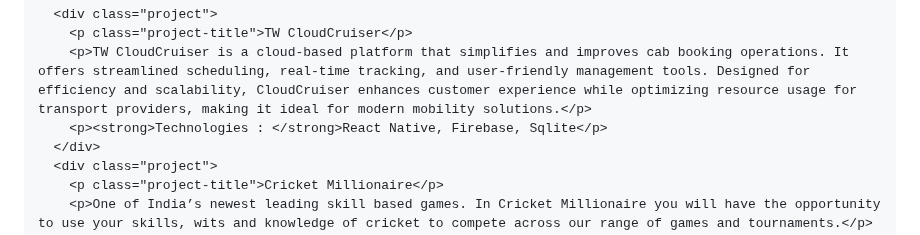
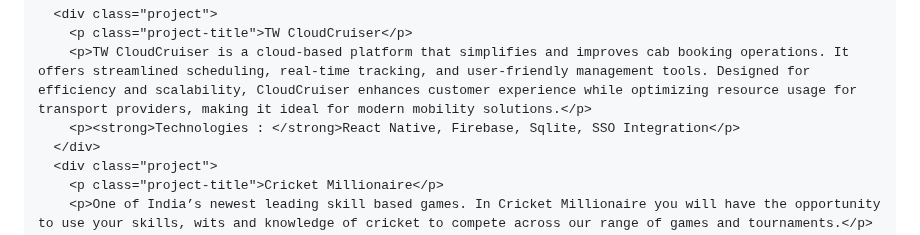
Before and after one commit to ranjithnagiri/ranjithnagiri.github.io, a Markdown page: README.md, the part around the change. Drawn GitHub-style.

```diff
--- a/README.md
+++ b/README.md
@@ -154,7 +154,7 @@
       <div class="project">
         <p class="project-title">TW CloudCruiser</p>
         <p>TW CloudCruiser is a cloud-based platform that simplifies and improves cab booking operations. It offers streamlined scheduling, real-time tracking, and user-friendly management tools. Designed for efficiency and scalability, CloudCruiser enhances customer experience while optimizing resource usage for transport providers, making it ideal for modern mobility solutions.</p>
-        <p><strong>Technologies : </strong>React Native, Firebase, Sqlite</p>
+        <p><strong>Technologies : </strong>React Native, Firebase, Sqlite, SSO Integration</p>
       </div>
       <div class="project">
         <p class="project-title">Cricket Millionaire</p>
```
